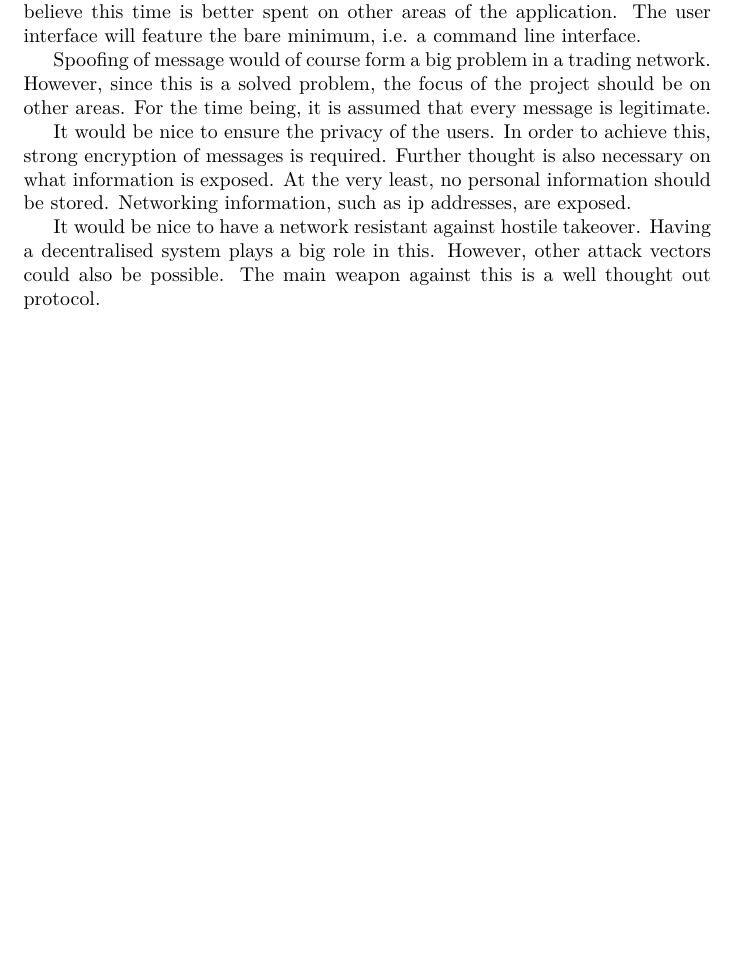
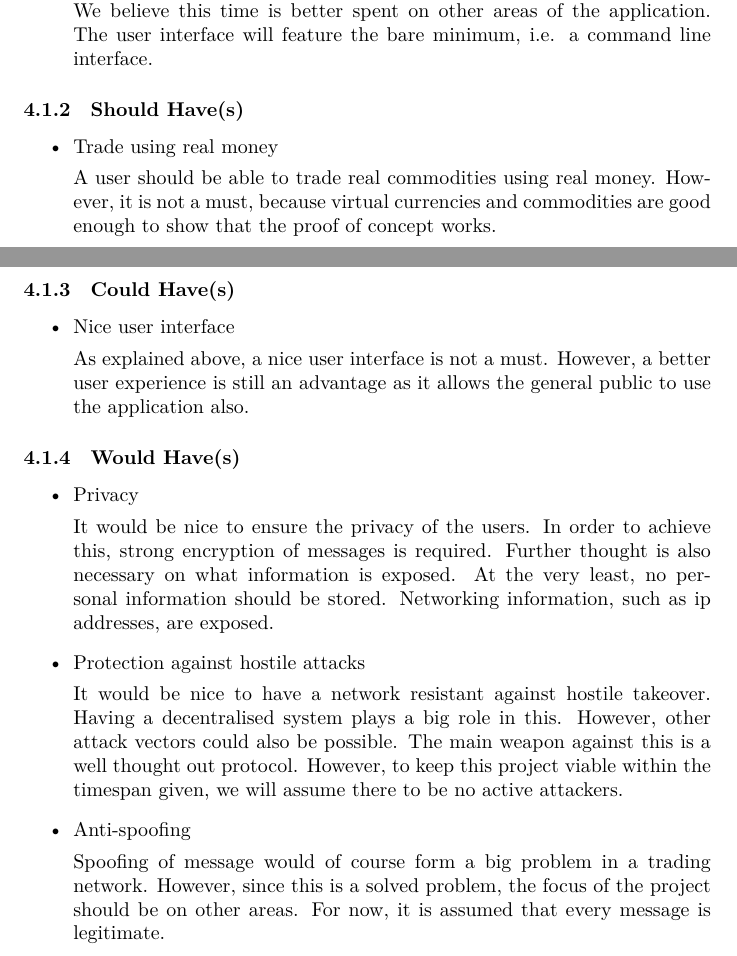
Before and after one commit to Tribler/decentral-market, a LaTeX document (docs/report.tex, which reads docs/requirements.tex): part of page 10 of 35 before the commit and two parts of pages 10 and 11 of 35 after it, the two joined at a grey line, cut so that both start at the same text, the shorter picture padded with empty space. Compiled offline with XeLaTeX.

Commit message:
Downgrade requirements to a subsection and merge moscow list with explanation text.

```diff
--- a/docs/requirements.tex
+++ b/docs/requirements.tex
@@ -22,10 +42,27 @@ A good user interface is not a priority of this project.
 While it is important for a usable application, a lot of time would have to be devoted to this.
 We believe this time is better spent on other areas of the application.
 The user interface will feature the bare minimum, i.e. a command line interface.
+\end{itemize}
 
-Spoofing of message would of course form a big problem in a trading network.
-However, since this is a solved problem, the focus of the project should be on other areas.
-For the time being, it is assumed that every message is legitimate.
+\subsubsection{Should Have(s)}
+\begin{itemize}
+\item Trade using real money
+
+A user should be able to trade real commodities using real money.
+However, it is not a must, because virtual currencies and commodities are good enough to show that the proof of concept works.
+\end{itemize}
+
+\subsubsection{Could Have(s)}
+\begin{itemize}
+\item Nice user interface
+
+As explained above, a nice user interface is not a must.
+However, a better user experience is still an advantage as it allows the general public to use the application also.
+\end{itemize}
+
+\subsubsection{Would Have(s)}
+\begin{itemize}
+\item Privacy
 
 It would be nice to ensure the privacy of the users.
 In order to achieve this, strong encryption of messages is required.
@@ -33,11 +70,17 @@ Further thought is also necessary on what information is exposed.
 At the very least, no personal information should be stored.
 Networking information, such as ip addresses, are exposed.
 
+\item Protection against hostile attacks
+
 It would be nice to have a network resistant against hostile takeover.
 Having a decentralised system plays a big role in this.
 However, other attack vectors could also be possible.
 The main weapon against this is a well thought out protocol.
+However, to keep this project viable within the timespan given, we will assume there to be no active attackers.
 
-Finally, it would be nice to trade real, verified commodities.
-Before we can do this however, the requirements listed above should be satisfied first.
+\item Anti-spoofing
 
+Spoofing of message would of course form a big problem in a trading network.
+However, since this is a solved problem, the focus of the project should be on other areas.
+For now, it is assumed that every message is legitimate.
+\end{itemize}
```
Also changed, not shown: docs/requirements.tex (53 more changed lines).
